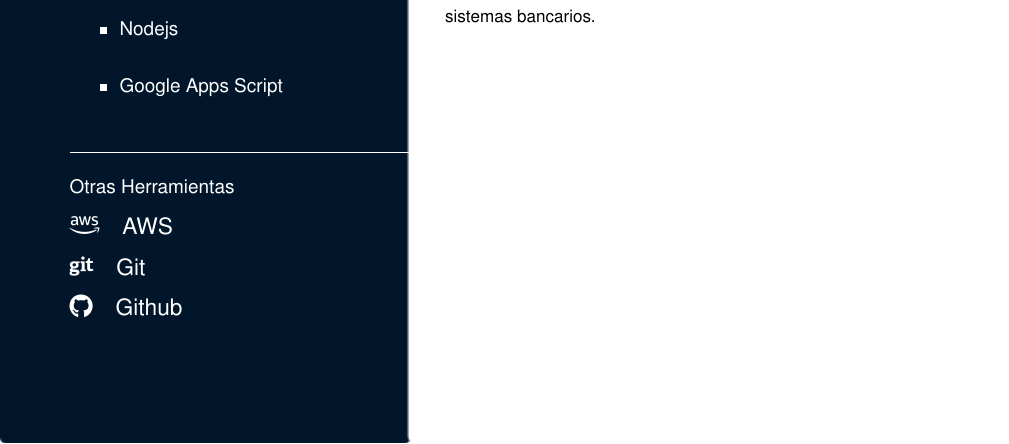
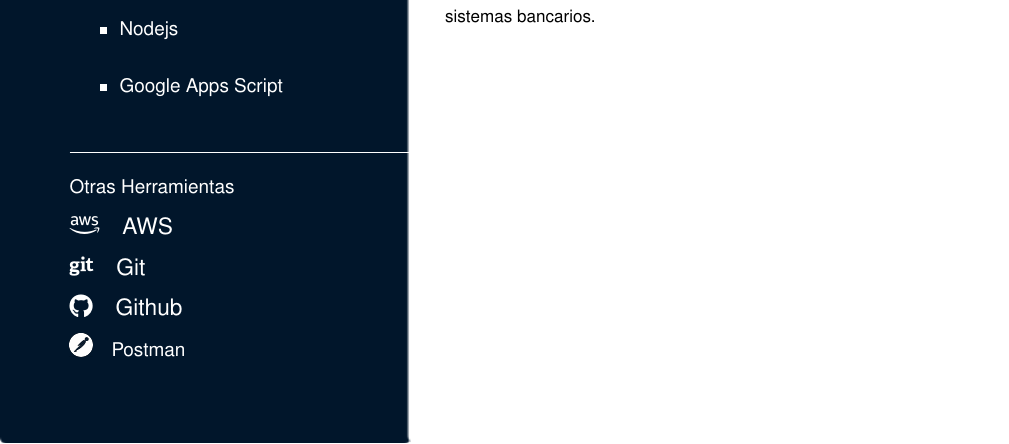
Before and after one commit to JasserRivas/CV, a LaTeX document (JasserRivas.tex): part of page 2 of 2, cut so that both start at the same text. Compiled offline with pdfLaTeX.

Commit message:
Segiunda Version

```diff
--- a/JasserRivas.tex
+++ b/JasserRivas.tex
@@ -297,6 +297,10 @@ Otras Herramientas
 
 {\large \faGithub\quad Github}
 
+\includegraphics[width=0.16in]{Postman.png}\quad Postman
+
+
+
 
 
 
```
Also changed, not shown: JasserRivas.pdf, Postman.png (added), image.png (added), postman-logo-icon-orange.svg (added), 5 other files.
